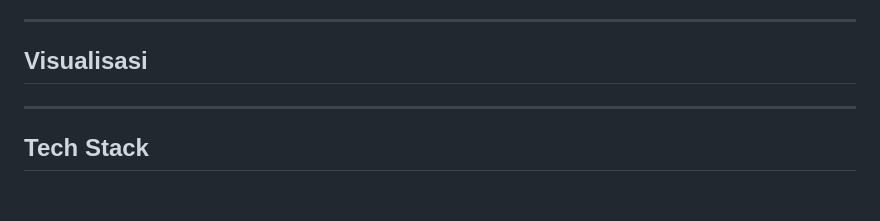
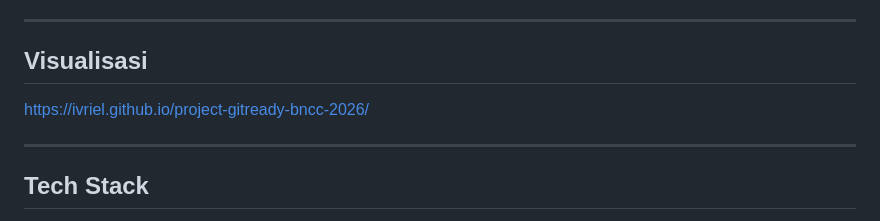
Before and after one commit to Ivriel/project-gitready-bncc-2026, a Markdown page: README.md, the part around the change. Rendered like a GitHub page; blank space fills up the shorter version.

Commit message:
docs: add visualization link to README

```diff
--- a/README.md
+++ b/README.md
@@ -5,7 +5,7 @@ DevCard adalah aplikasi kartu profil digital interaktif yang dirancang untuk men
 ---
 
 ## Visualisasi
-
+https://ivriel.github.io/project-gitready-bncc-2026/
 
 ---
 
```
